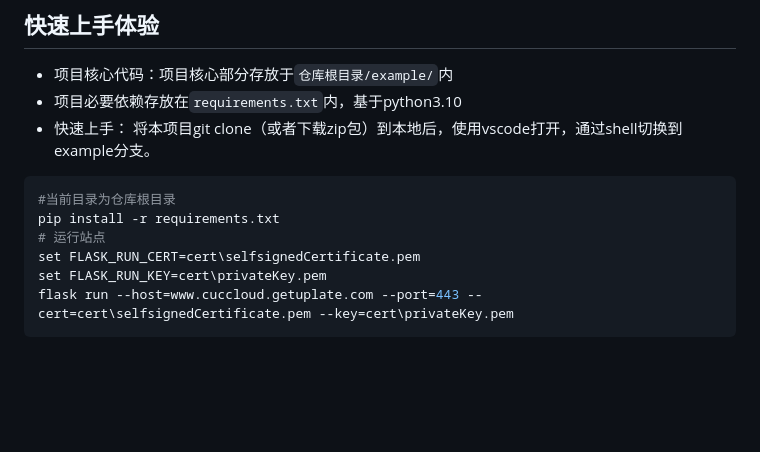
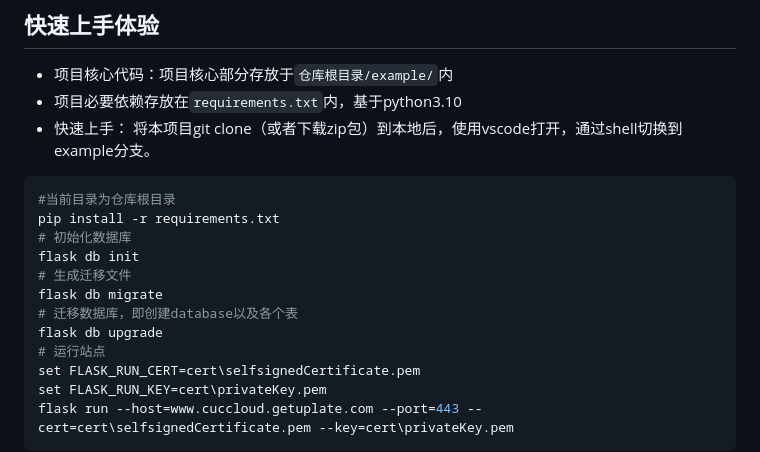
Before and after one commit to kalumasan/Cryptography_Practice, a Markdown page: README.md, the part around the change. Rendered like a GitHub page; blank space fills up the shorter version.

Commit message:
项目README

````diff
--- a/README.md
+++ b/README.md
@@ -59,6 +59,12 @@
 ```python
 #当前目录为仓库根目录
 pip install -r requirements.txt
+# 初始化数据库
+flask db init
+# 生成迁移文件
+flask db migrate
+# 迁移数据库，即创建database以及各个表
+flask db upgrade
 # 运行站点
 set FLASK_RUN_CERT=cert\selfsignedCertificate.pem
 set FLASK_RUN_KEY=cert\privateKey.pem
````
